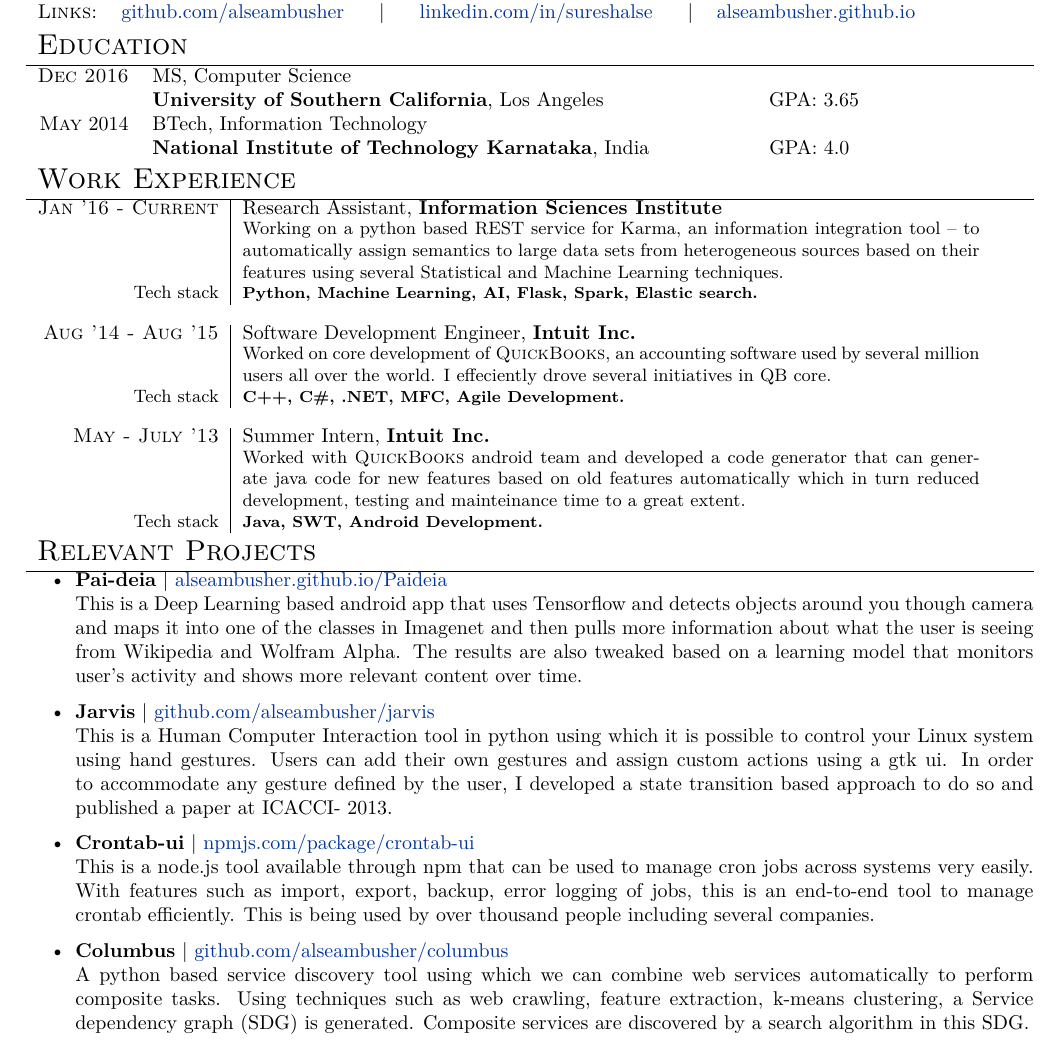
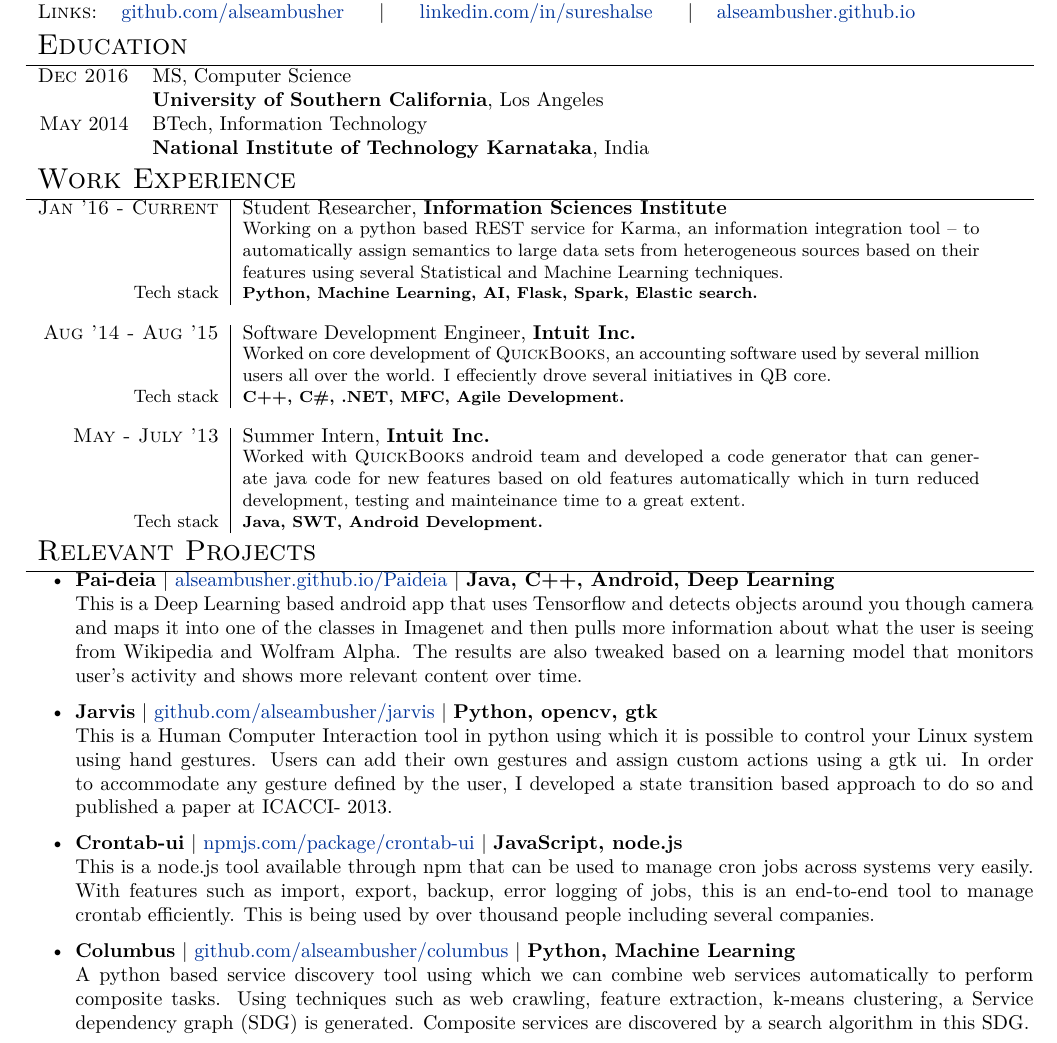
Before and after one commit to alseambusher/Resume, a LaTeX document (Job-Tech.tex): part of the page, cut so that both start at the same text. Compiled offline with XeLaTeX.

Commit message:
update resume

```diff
--- a/Job-Tech.tex
+++ b/Job-Tech.tex
@@ -76,10 +76,10 @@
 \begin{tabular}{rl}
 
 \textsc{Dec 2016} & MS, Computer Science\\
-&\textbf{University of Southern California}, Los Angeles\hspace{2.8cm} GPA: 3.65
+&\textbf{University of Southern California}, Los Angeles%\hspace{2.8cm} GPA: 3.65
 \\
 \textsc{May} 2014 & BTech, Information Technology\\
-&\textbf{National Institute of Technology Karnataka}, India\hspace{2cm} GPA: 4.0
+&\textbf{National Institute of Technology Karnataka}, India%\hspace{2cm} GPA: 4.0
 
 \end{tabular}
 
@@ -90,7 +90,7 @@
 \section{Work Experience}
 \renewcommand{\arraystretch}{0.85}% Tighter
 \begin{tabular}{r|p{13cm}}
-\textsc{Jan '16 - Current} & Research Assistant, \textbf{Information Sciences Institute} \\
+\textsc{Jan '16 - Current} & Student Researcher, \textbf{Information Sciences Institute} \\
 & \small{Working on a python based REST service for Karma, an information integration tool – to automatically assign semantics to large data sets from heterogeneous sources based on their features using several Statistical and Machine Learning techniques.}\\
 \small{Tech stack} &\footnotesize{\textbf{Python, Machine Learning, AI, Flask, Spark, Elastic search.}} \\
 \multicolumn{2}{c}{} \\
@@ -118,18 +118,18 @@
 
 \section{Relevant Projects}
 \begin{itemize}
- \item \textbf{Pai-deia} | \href{http://alseambusher.github.io/Paideia}{alseambusher.github.io/Paideia}\\
+ \item \textbf{Pai-deia} | \href{http://alseambusher.github.io/Paideia}{alseambusher.github.io/Paideia} | \textbf{Java, C++, Android, Deep Learning}\\
  This is a Deep Learning based android app that uses Tensorflow and detects objects around you though camera and maps it into one of the classes in Imagenet and then pulls more information about what the user is seeing from Wikipedia and Wolfram Alpha. The results are also tweaked based on a learning model that monitors user's activity and shows more relevant content over time.
 
- \item \textbf{Jarvis} | \href{http://github.com/alseambusher/jarvis}{github.com/alseambusher/jarvis}\\
+ \item \textbf{Jarvis} | \href{http://github.com/alseambusher/jarvis}{github.com/alseambusher/jarvis} | \textbf{Python, opencv, gtk}\\
  This is a Human Computer Interaction tool in python using which it is possible to control your Linux system using hand gestures. Users can add their own gestures and assign custom actions using a gtk ui. In order to accommodate any gesture defined by the user, I developed a state transition based approach to do so and published a paper at ICACCI- 2013.
  %\href{https://github.com/alseambusher/jarvis}{https://github.com/alseambusher/jarvis}
  %\item \textbf{QuickFoods} \\ This is an innovative app for hotels to manage their orders with ease even in rush hours. It mainly aims at reducting the time taken to complete the order cycle by bridging the gap between waiters and kitchen. This was built in Intuit LABS and received a lot traction from several five star hotels.
 
- \item \textbf{Crontab-ui} | \href{http://npmjs.com/package/crontab-ui}{npmjs.com/package/crontab-ui}\\
+ \item \textbf{Crontab-ui} | \href{http://npmjs.com/package/crontab-ui}{npmjs.com/package/crontab-ui} | \textbf{JavaScript, node.js}\\
  This is a node.js tool available through npm that can be used to manage cron jobs across systems very easily. With features such as import, export, backup, error logging of jobs, this is an end-to-end tool to manage crontab efficiently. This is being used by over thousand people including several companies.
 
- \item \textbf{Columbus} | \href{http://github.com/alseambusher/columbus}{github.com/alseambusher/columbus}\\
+ \item \textbf{Columbus} | \href{http://github.com/alseambusher/columbus}{github.com/alseambusher/columbus} | \textbf{Python, Machine Learning}\\
  A python based service discovery tool using which we can combine web services automatically to perform composite tasks. Using techniques such as web crawling, feature extraction, k-means clustering, a Service dependency graph (SDG) is generated. Composite services are discovered by a search algorithm in this SDG.
 
  %\item \textbf{Social Event Detection} | \href{http://github.com/alseambusher/SED}{github.com/alseambusher/SED}\\
```
Also changed, not shown: Job-Tech.pdf.
